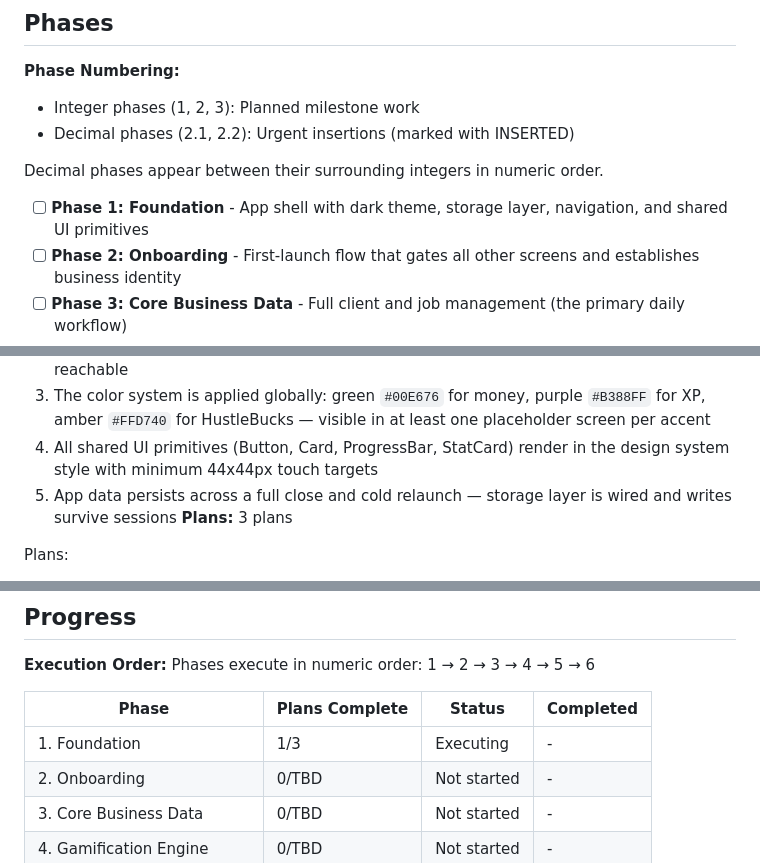
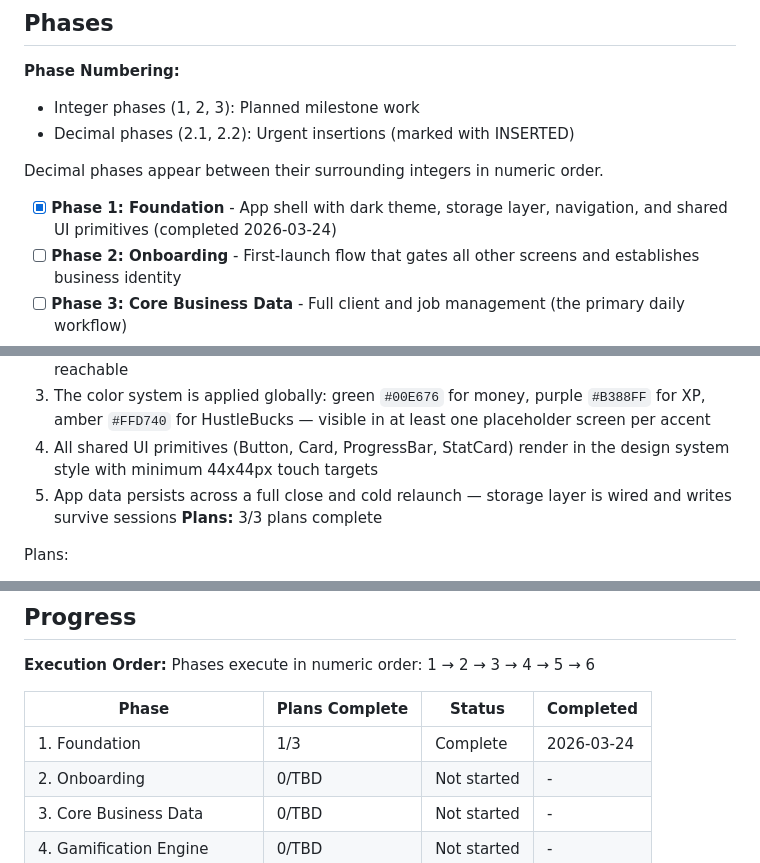
Before and after one commit to joshwiersema/HustleHub, a Markdown page: .planning/ROADMAP.md, 3 parts joined by grey strips. GitHub-like rendering.

Commit message:
docs(phase-1): complete phase execution

```diff
--- a/.planning/ROADMAP.md
+++ b/.planning/ROADMAP.md
@@ -12,7 +12,7 @@ HustleHub ships in 6 phases that follow the natural dependency chain of the prod
 
 Decimal phases appear between their surrounding integers in numeric order.
 
-- [ ] **Phase 1: Foundation** - App shell with dark theme, storage layer, navigation, and shared UI primitives
+- [x] **Phase 1: Foundation** - App shell with dark theme, storage layer, navigation, and shared UI primitives (completed 2026-03-24)
 - [ ] **Phase 2: Onboarding** - First-launch flow that gates all other screens and establishes business identity
 - [ ] **Phase 3: Core Business Data** - Full client and job management (the primary daily workflow)
 - [ ] **Phase 4: Gamification Engine** - Event-driven XP, levels, HustleBucks, badges, and celebration feedback
@@ -31,7 +31,7 @@ Decimal phases appear between their surrounding integers in numeric order.
   3. The color system is applied globally: green `#00E676` for money, purple `#B388FF` for XP, amber `#FFD740` for HustleBucks — visible in at least one placeholder screen per accent
   4. All shared UI primitives (Button, Card, ProgressBar, StatCard) render in the design system style with minimum 44x44px touch targets
   5. App data persists across a full close and cold relaunch — storage layer is wired and writes survive sessions
-**Plans:** 3 plans
+**Plans:** 3/3 plans complete
 
 Plans:
 - [x] 01-01-PLAN.md — Install Zustand v5 and create 5 domain stores with AsyncStorage persist
@@ -105,7 +105,7 @@ Phases execute in numeric order: 1 → 2 → 3 → 4 → 5 → 6
 
 | Phase | Plans Complete | Status | Completed |
 |-------|----------------|--------|-----------|
-| 1. Foundation | 1/3 | Executing | - |
+| 1. Foundation | 1/3 | Complete    | 2026-03-24 |
 | 2. Onboarding | 0/TBD | Not started | - |
 | 3. Core Business Data | 0/TBD | Not started | - |
 | 4. Gamification Engine | 0/TBD | Not started | - |
```
Also changed, not shown: .planning/STATE.md (+2 -2 lines), 1 other file.
